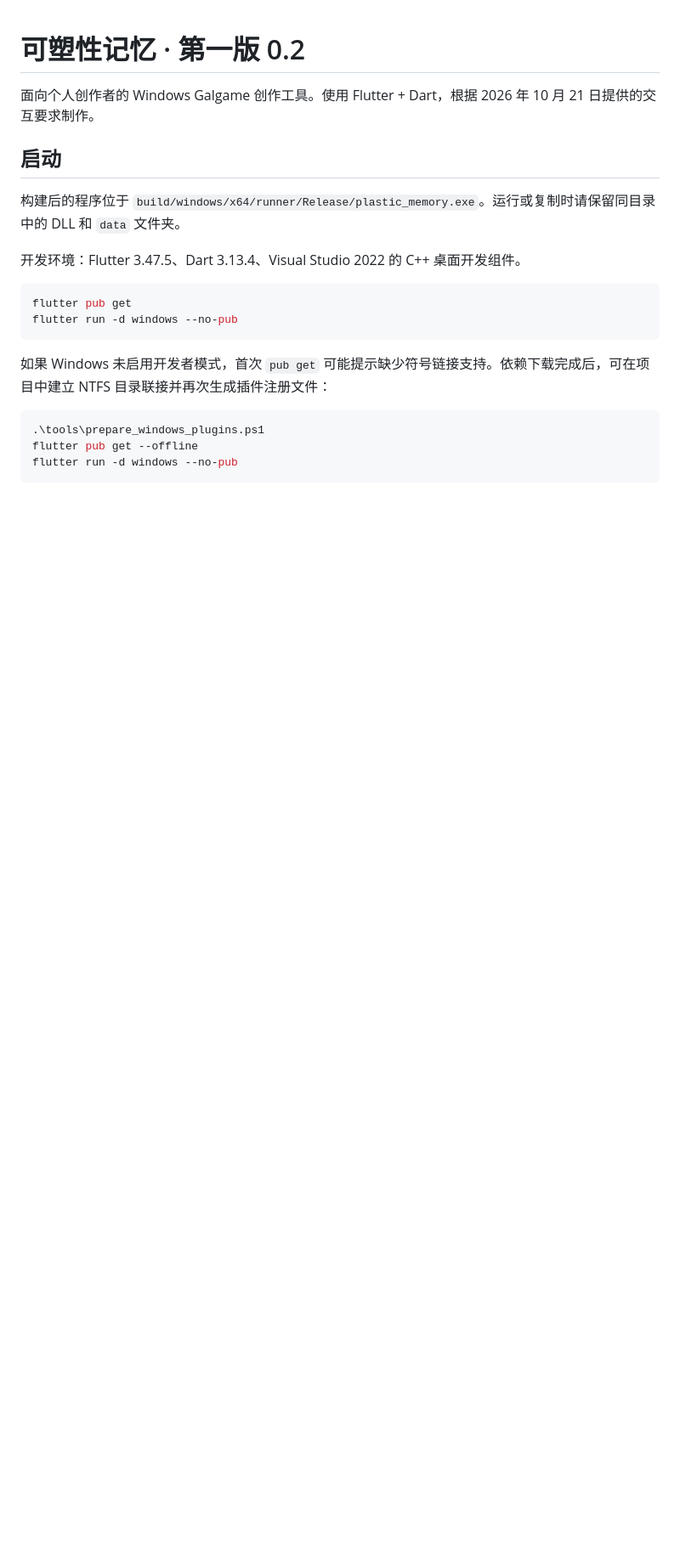
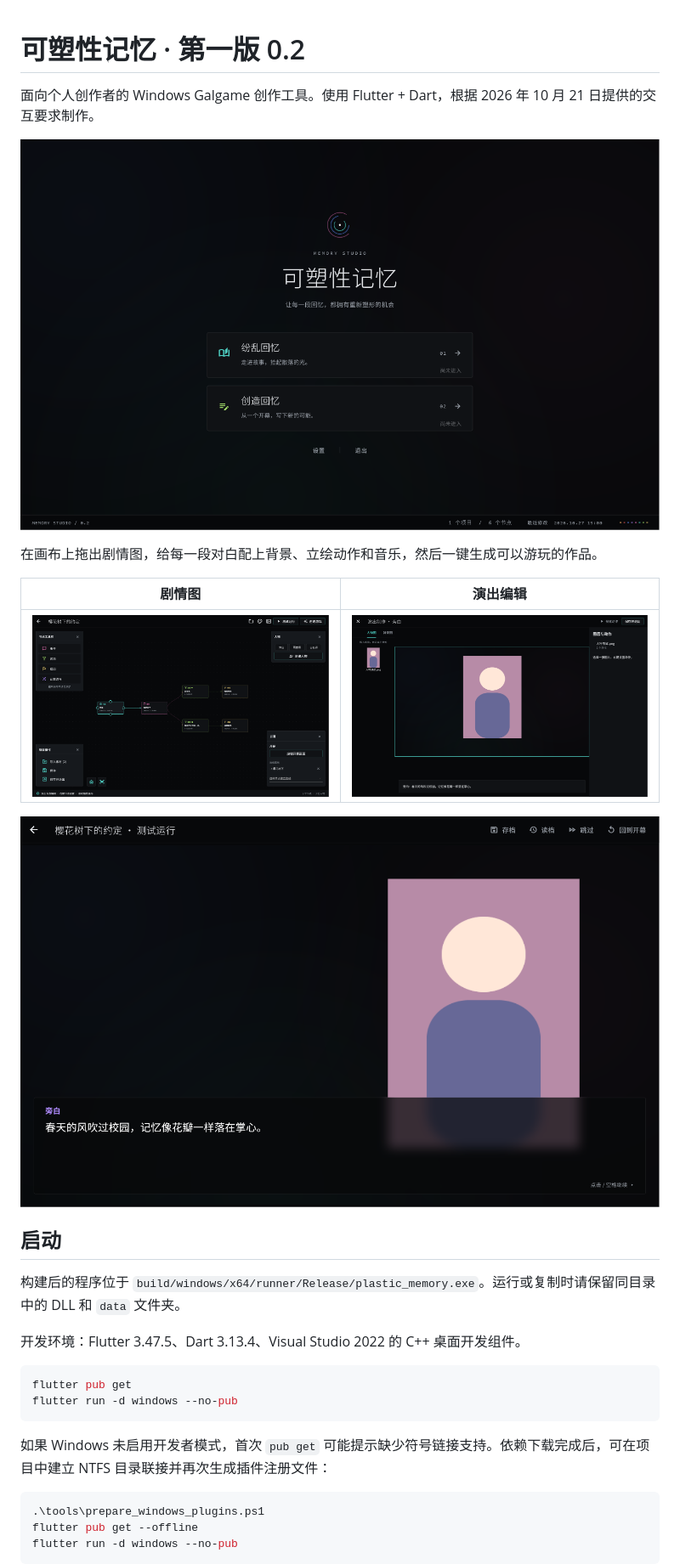
Before and after one commit to Mengshangbiao/plastic-memory, a Markdown page: README.md, the part around the change. Shown at 85% size. Drawn GitHub-style; pictures changed too: docs/screenshots/01-home.png (added), docs/screenshots/02-story-graph.png (added), docs/screenshots/03-stage.png (added); blank space fills up the shorter version.

Commit message:
docs: README 加截图（首页、剧情图、演出、播放器）

```diff
--- a/README.md
+++ b/README.md
@@ -1,6 +1,16 @@
 # 可塑性记忆 · 第一版 0.2
 
 面向个人创作者的 Windows Galgame 创作工具。使用 Flutter + Dart，根据 2026 年 10 月 21 日提供的交互要求制作。
+
+![首页](docs/screenshots/01-home.png)
+
+在画布上拖出剧情图，给每一段对白配上背景、立绘动作和音乐，然后一键生成可以游玩的作品。
+
+| 剧情图 | 演出编辑 |
+| --- | --- |
+| ![剧情图](docs/screenshots/02-story-graph.png) | ![演出编辑](docs/screenshots/03-stage.png) |
+
+![播放器](docs/screenshots/04-player.png)
 
 ## 启动
 
```
